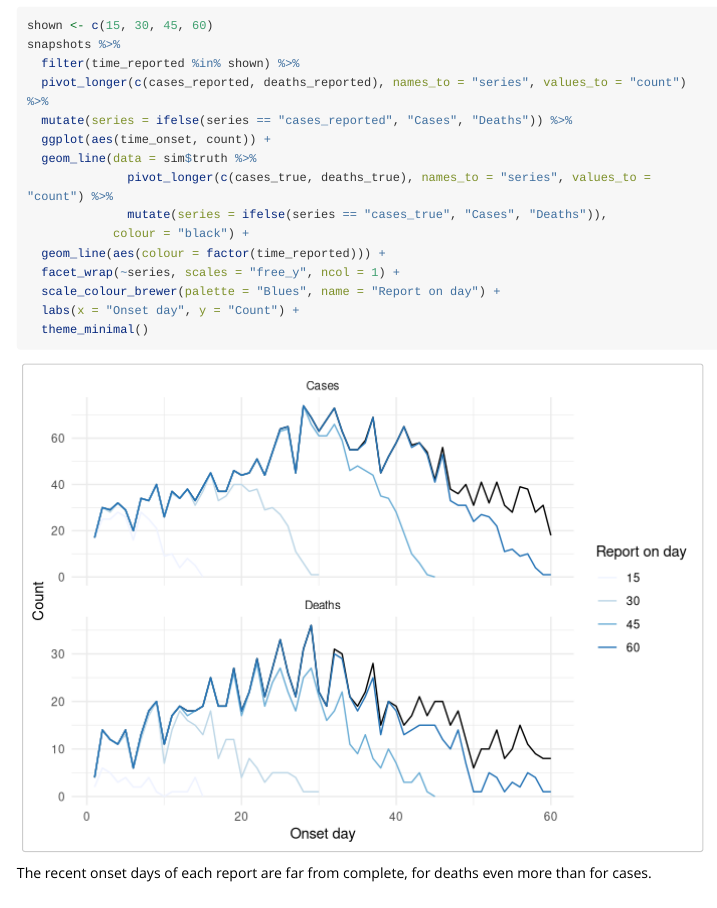
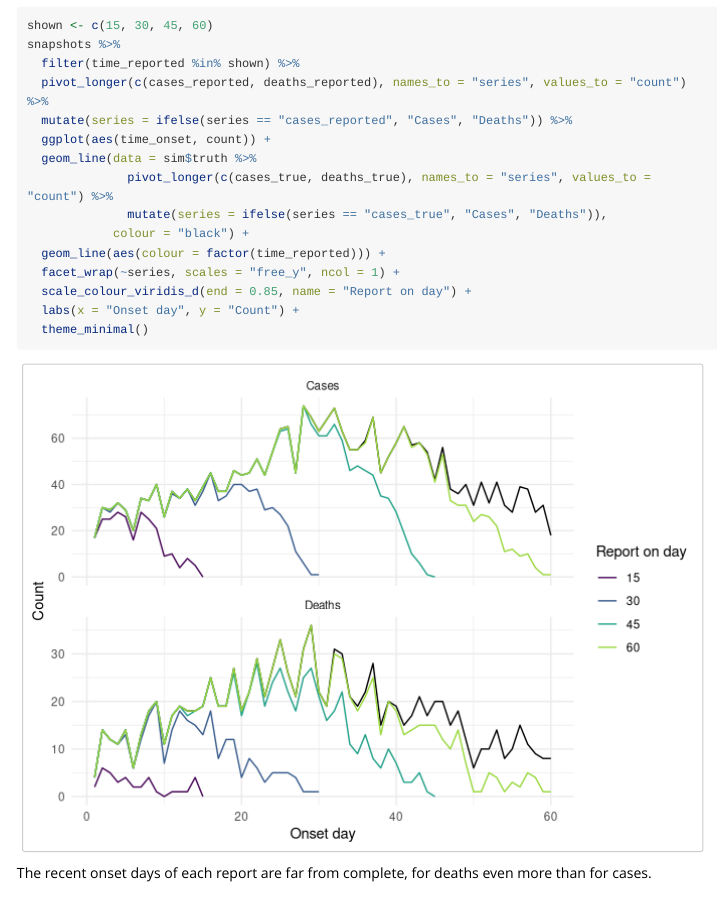
Before and after one commit to ben18785/incidenceinflation_2.0, an R Markdown document (vignettes/cases_and_deaths.Rmd): the page in a window 1100 px wide, from 1160 px down. Rendered offline with R 4.5, knitr and Pandoc, with nearby package versions; some code elsewhere in the file could not run offline; long lines of code are wrapped; common packages that the code uses without loading them are loaded.

Commit message:
Vignette on cases and deaths: the reports in a palette whose first report is visible

````diff
--- a/vignettes/cases_and_deaths.Rmd
+++ b/vignettes/cases_and_deaths.Rmd
@@ -89,7 +89,7 @@ snapshots %>%
             colour = "black") +
   geom_line(aes(colour = factor(time_reported))) +
   facet_wrap(~series, scales = "free_y", ncol = 1) +
-  scale_colour_brewer(palette = "Blues", name = "Report on day") +
+  scale_colour_viridis_d(end = 0.85, name = "Report on day") +
   labs(x = "Onset day", y = "Count") +
   theme_minimal()
 ```
````
